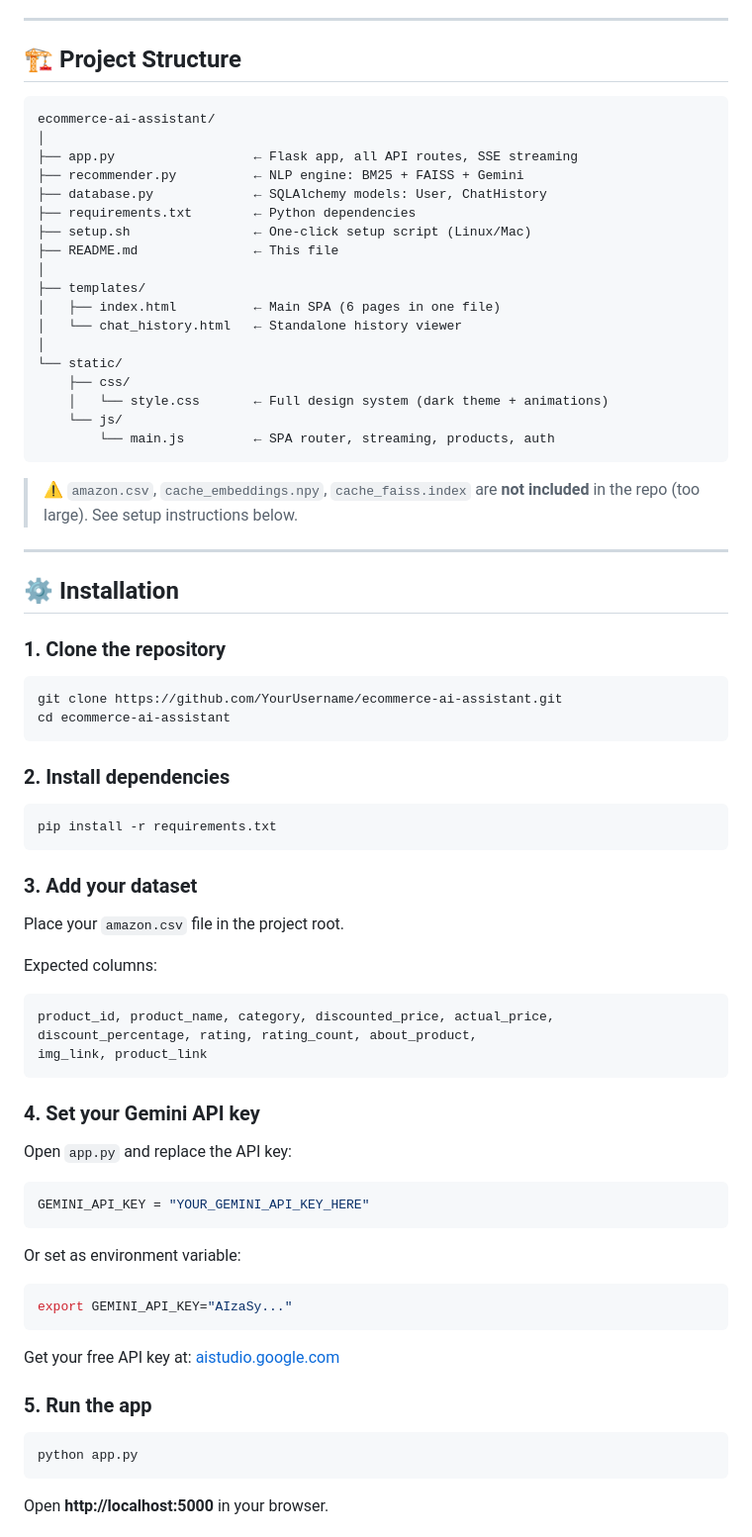
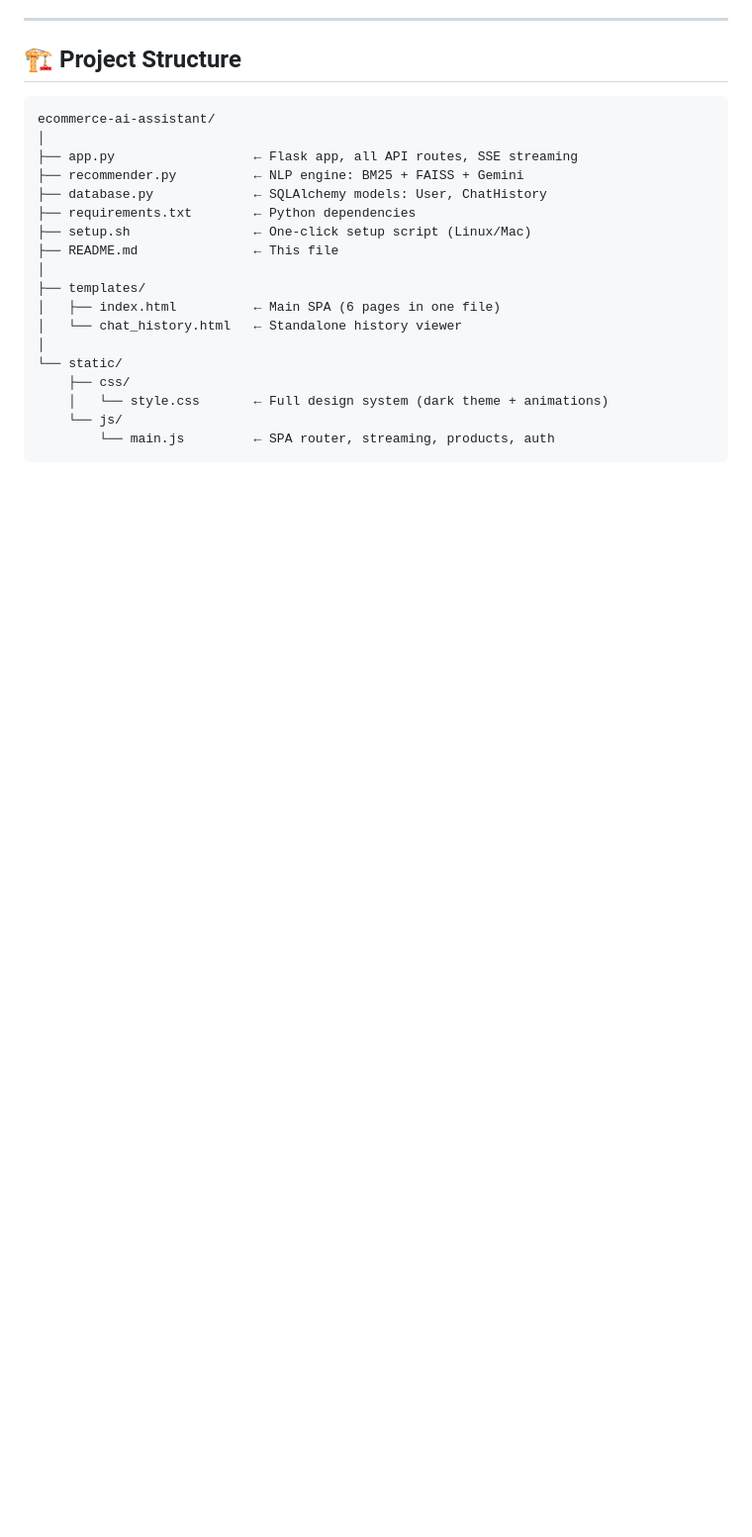
Before and after one commit to Rishi26122005/ecommerce-ai-assistant, a Markdown page: README.md, the part around one of its changes. Shown at 99% size. Drawn GitHub-style; blank space fills up the shorter version.

````diff
--- a/README.md
+++ b/README.md
@@ -164,50 +164,3 @@ ecommerce-ai-assistant/
         └── main.js         ← SPA router, streaming, products, auth
 ```
 
-> ⚠️ `amazon.csv`, `cache_embeddings.npy`, `cache_faiss.index` are **not included** in the repo (too large). See setup instructions below.
-
----
-
-## ⚙️ Installation
-
-### 1. Clone the repository
-```bash
-git clone https://github.com/YourUsername/ecommerce-ai-assistant.git
-cd ecommerce-ai-assistant
-```
-
-### 2. Install dependencies
-```bash
-pip install -r requirements.txt
-```
-
-### 3. Add your dataset
-Place your `amazon.csv` file in the project root.
-
-Expected columns:
-```
-product_id, product_name, category, discounted_price, actual_price,
-discount_percentage, rating, rating_count, about_product,
-img_link, product_link
-```
-
-### 4. Set your Gemini API key
-Open `app.py` and replace the API key:
-```python
-GEMINI_API_KEY = "YOUR_GEMINI_API_KEY_HERE"
-```
-
-Or set as environment variable:
-```bash
-export GEMINI_API_KEY="AIzaSy..."
-```
-
-Get your free API key at: [aistudio.google.com](https://aistudio.google.com)
-
-### 5. Run the app
-```bash
-python app.py
-```
-
-Open **http://localhost:5000** in your browser.
-
````
Also changed, not shown: other parts of README.md (+0 -46 lines).
